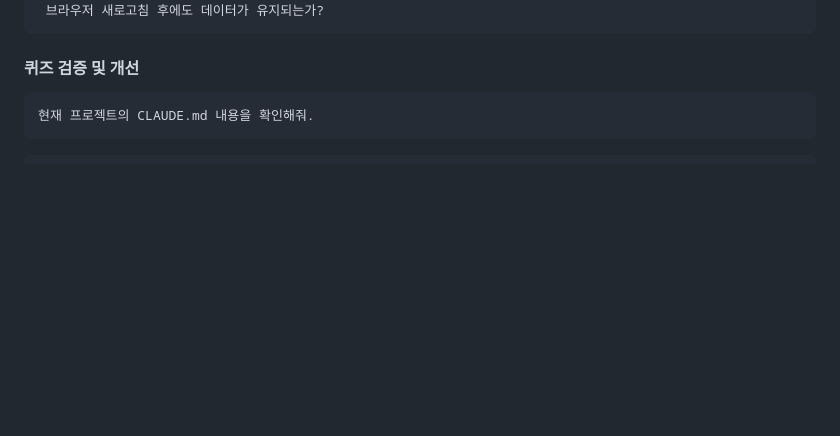
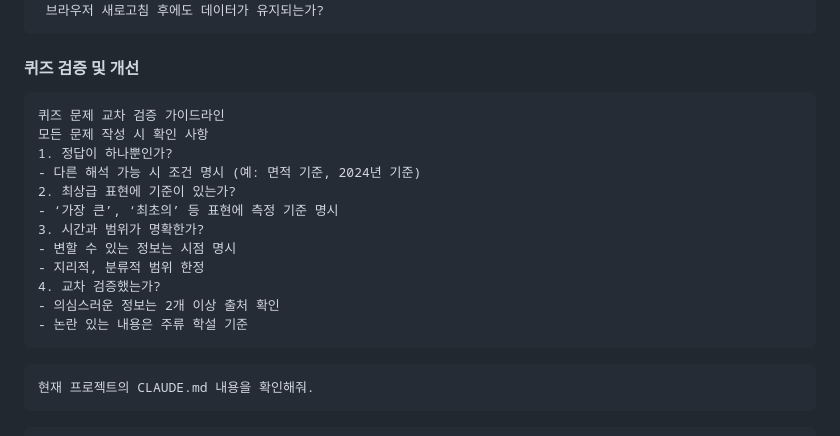
Before and after one commit to taehojo/vibecoding, a Markdown page: PROMPTS.md, the part around the change. Drawn GitHub-style; blank space fills up the shorter version.

Commit message:
Add quiz question cross-validation guidelines
Added guidelines for quiz question validation and improvement.

````diff
--- a/PROMPTS.md
+++ b/PROMPTS.md
@@ -519,6 +519,21 @@ CSS 애니메이션 추가
 #### 퀴즈 검증 및 개선
 
 ```
+퀴즈 문제 교차 검증 가이드라인
+모든 문제 작성 시 확인 사항
+1. 정답이 하나뿐인가?
+- 다른 해석 가능 시 조건 명시 (예: 면적 기준, 2024년 기준)
+2. 최상급 표현에 기준이 있는가?
+- ‘가장 큰’, ‘최초의’ 등 표현에 측정 기준 명시
+3. 시간과 범위가 명확한가?
+- 변할 수 있는 정보는 시점 명시
+- 지리적, 분류적 범위 한정
+4. 교차 검증했는가?
+- 의심스러운 정보는 2개 이상 출처 확인
+- 논란 있는 내용은 주류 학설 기준
+```
+
+```
 현재 프로젝트의 CLAUDE.md 내용을 확인해줘.
 ```
 
````
